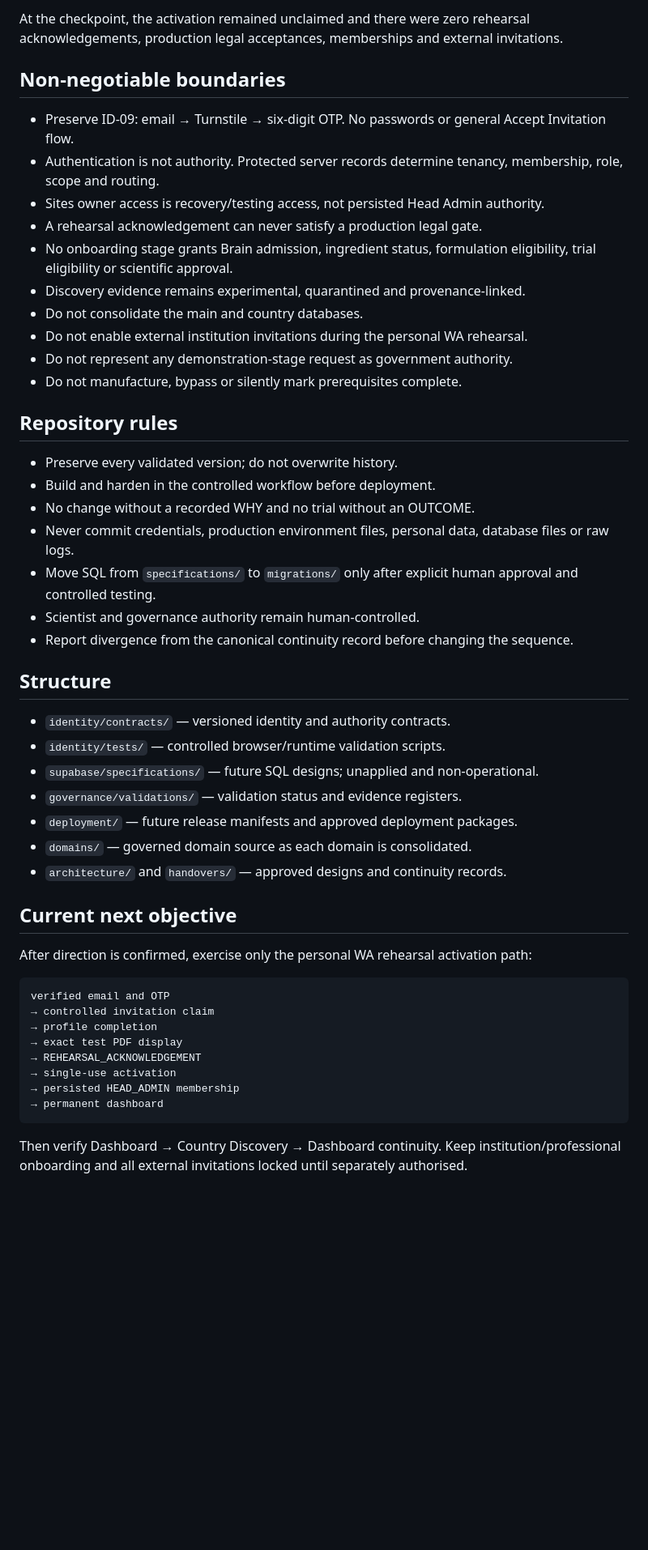
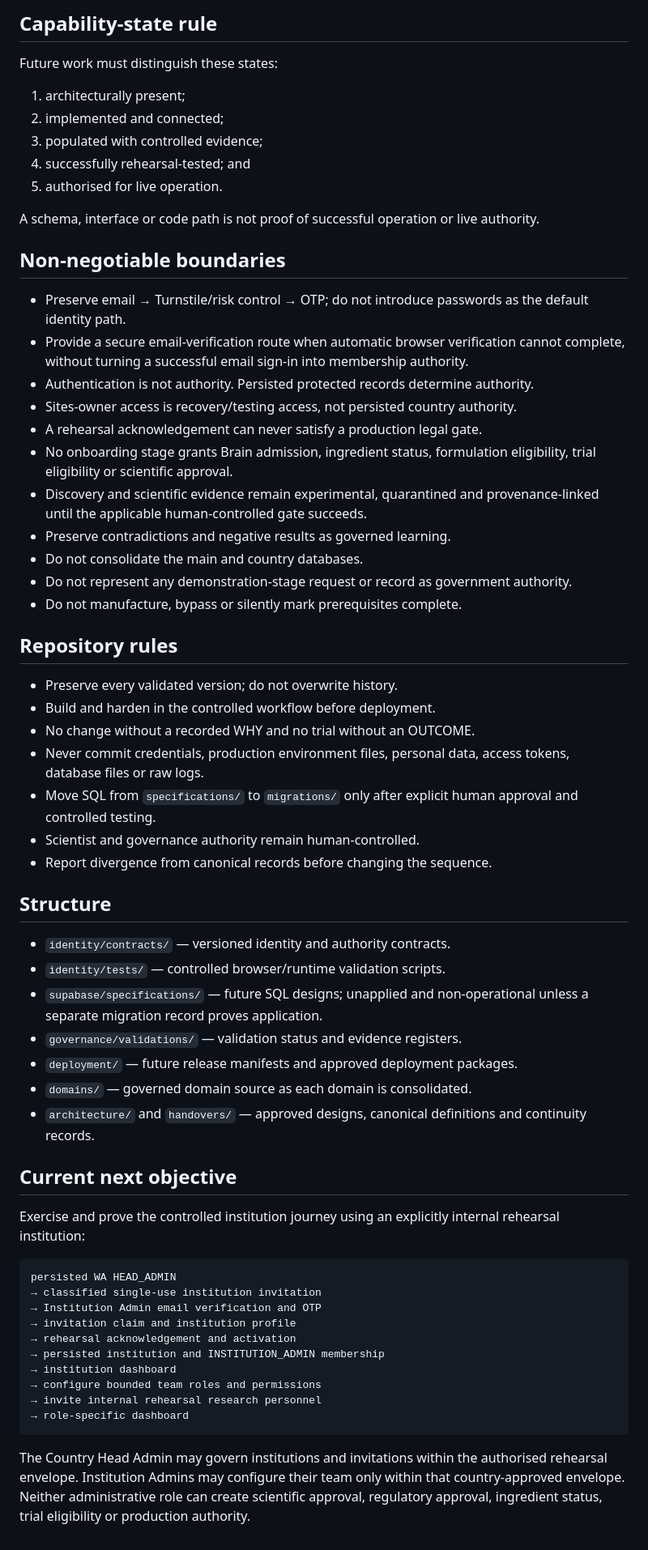
Before and after one commit to AdvancedAgricultureBiometrix/aab-source-of-truth, a Markdown page: README.md, the part around one of its changes. Shown at 81% size. GitHub-like rendering; blank space fills up the shorter version.

````diff
--- a/README.md
+++ b/README.md
@@ -41,17 +63,28 @@ The v163 bridge provides a controlled Platform Owner decision, protected WA hand
 
-At the checkpoint, the activation remained unclaimed and there were zero rehearsal acknowledgements, production legal acceptances, memberships and external invitations.
+## Capability-state rule
+
+Future work must distinguish these states:
+
+1. architecturally present;
+2. implemented and connected;
+3. populated with controlled evidence;
+4. successfully rehearsal-tested; and
+5. authorised for live operation.
+
+A schema, interface or code path is not proof of successful operation or live authority.
 
 ## Non-negotiable boundaries
 
-- Preserve ID-09: email → Turnstile → six-digit OTP. No passwords or general Accept Invitation flow.
-- Authentication is not authority. Protected server records determine tenancy, membership, role, scope and routing.
-- Sites owner access is recovery/testing access, not persisted Head Admin authority.
+- Preserve email → Turnstile/risk control → OTP; do not introduce passwords as the default identity path.
+- Provide a secure email-verification route when automatic browser verification cannot complete, without turning a successful email sign-in into membership authority.
+- Authentication is not authority. Persisted protected records determine authority.
+- Sites-owner access is recovery/testing access, not persisted country authority.
 - A rehearsal acknowledgement can never satisfy a production legal gate.
 - No onboarding stage grants Brain admission, ingredient status, formulation eligibility, trial eligibility or scientific approval.
-- Discovery evidence remains experimental, quarantined and provenance-linked.
+- Discovery and scientific evidence remain experimental, quarantined and provenance-linked until the applicable human-controlled gate succeeds.
+- Preserve contradictions and negative results as governed learning.
 - Do not consolidate the main and country databases.
-- Do not enable external institution invitations during the personal WA rehearsal.
-- Do not represent any demonstration-stage request as government authority.
+- Do not represent any demonstration-stage request or record as government authority.
 - Do not manufacture, bypass or silently mark prerequisites complete.
 
 ## Repository rules
@@ -59,34 +92,36 @@ At the checkpoint, the activation remained unclaimed and there were zero rehears
 - Preserve every validated version; do not overwrite history.
 - Build and harden in the controlled workflow before deployment.
 - No change without a recorded WHY and no trial without an OUTCOME.
-- Never commit credentials, production environment files, personal data, database files or raw logs.
+- Never commit credentials, production environment files, personal data, access tokens, database files or raw logs.
 - Move SQL from `specifications/` to `migrations/` only after explicit human approval and controlled testing.
 - Scientist and governance authority remain human-controlled.
-- Report divergence from the canonical continuity record before changing the sequence.
+- Report divergence from canonical records before changing the sequence.
 
 ## Structure
 
 - `identity/contracts/` — versioned identity and authority contracts.
 - `identity/tests/` — controlled browser/runtime validation scripts.
-- `supabase/specifications/` — future SQL designs; unapplied and non-operational.
+- `supabase/specifications/` — future SQL designs; unapplied and non-operational unless a separate migration record proves application.
 - `governance/validations/` — validation status and evidence registers.
 - `deployment/` — future release manifests and approved deployment packages.
 - `domains/` — governed domain source as each domain is consolidated.
-- `architecture/` and `handovers/` — approved designs and continuity records.
+- `architecture/` and `handovers/` — approved designs, canonical definitions and continuity records.
 
 ## Current next objective
 
-After direction is confirmed, exercise only the personal WA rehearsal activation path:
+Exercise and prove the controlled institution journey using an explicitly internal rehearsal institution:
 
 ```text
-verified email and OTP
-→ controlled invitation claim
-→ profile completion
-→ exact test PDF display
-→ REHEARSAL_ACKNOWLEDGEMENT
-→ single-use activation
-→ persisted HEAD_ADMIN membership
-→ permanent dashboard
+persisted WA HEAD_ADMIN
+→ classified single-use institution invitation
+→ Institution Admin email verification and OTP
+→ invitation claim and institution profile
+→ rehearsal acknowledgement and activation
+→ persisted institution and INSTITUTION_ADMIN membership
+→ institution dashboard
+→ configure bounded team roles and permissions
+→ invite internal rehearsal research personnel
+→ role-specific dashboard
 ```
 
-Then verify Dashboard → Country Discovery → Dashboard continuity. Keep institution/professional onboarding and all external invitations locked until separately authorised.
+The Country Head Admin may govern institutions and invitations within the authorised rehearsal envelope. Institution Admins may configure their team only within that country-approved envelope. Neither administrative role can create scientific approval, regulatory approval, ingredient status, trial eligibility or production authority.
````
Also changed, not shown: other parts of README.md (+41 -19 lines).
